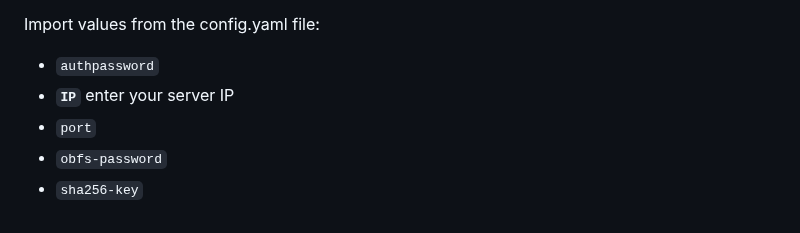
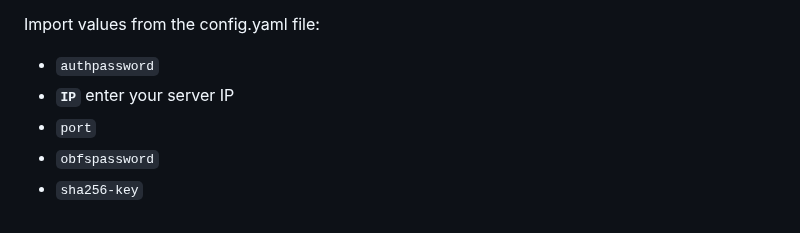
Before and after one commit to ReturnFI/Hysteria2, a Markdown page: README.md, the part around the change. Drawn GitHub-style.

Commit message:
obfspassword

```diff
--- a/README.md
+++ b/README.md
@@ -115,5 +115,5 @@ Import values from the config.yaml file:
 - `authpassword`
 - **`IP`** enter your server IP
 - `port`
-- `obfs-password`
+- `obfspassword`
 - `sha256-key`
```
